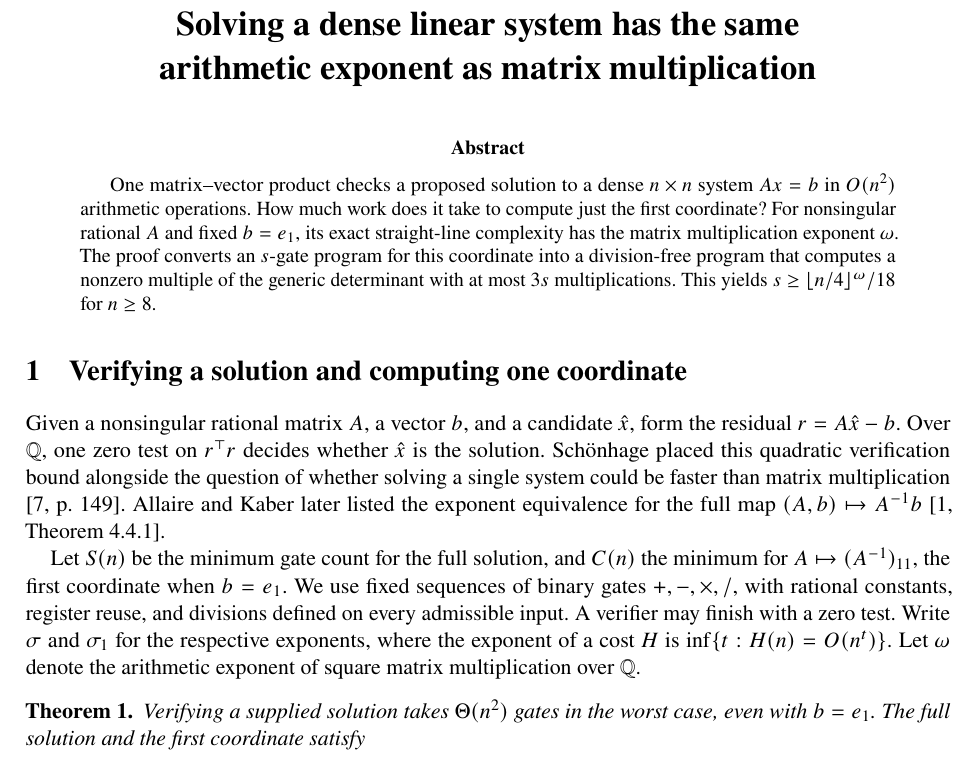
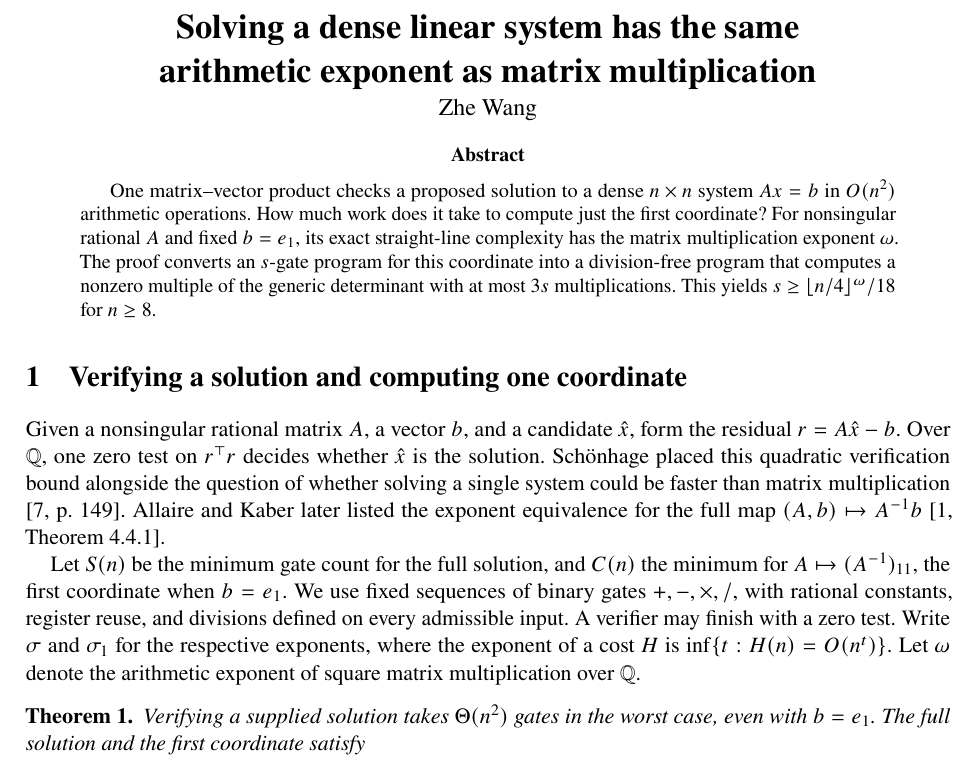
Before and after one commit to Thespica/cost-of-solving-a-linear-system, a LaTeX paper (paper/single-coordinate.tex): part of page 1 of 2, cut so that both start at the same text. Compiled offline with pdfLaTeX.

Commit message:
Credit Zhe Wang as the author of the paper

```diff
--- a/paper/single-coordinate.tex
+++ b/paper/single-coordinate.tex
@@ -5,7 +5,9 @@
 \usepackage[margin=1.04in,top=0.88in,bottom=0.90in]{geometry}
 \usepackage{microtype}
 \usepackage[hidelinks,pdfdisplaydoctitle]{hyperref}
+\newcommand{\paperauthor}{Zhe Wang}
 \hypersetup{pdftitle={Solving a dense linear system has the same arithmetic exponent as matrix multiplication},
+  pdfauthor={\paperauthor},
   pdfsubject={The arithmetic cost of verifying a full solution and computing one coordinate}}
 \newtheorem{theorem}{Theorem}
 \newtheorem{lemma}[theorem]{Lemma}
@@ -18,11 +20,12 @@
 \frenchspacing
 
 \begin{document}
-\begin{center}
+{\centering
   {\LARGE\bfseries Solving a dense linear system has the same\\
     arithmetic exponent as matrix multiplication\par}
-\end{center}
-\vspace{0.3em}
+  \smallskip
+  {\large\paperauthor\par}
+}
 
 \begin{abstract}
 One matrix--vector product checks a proposed solution to a dense
```
Also changed, not shown: output/pdf/single-coordinate.pdf.
